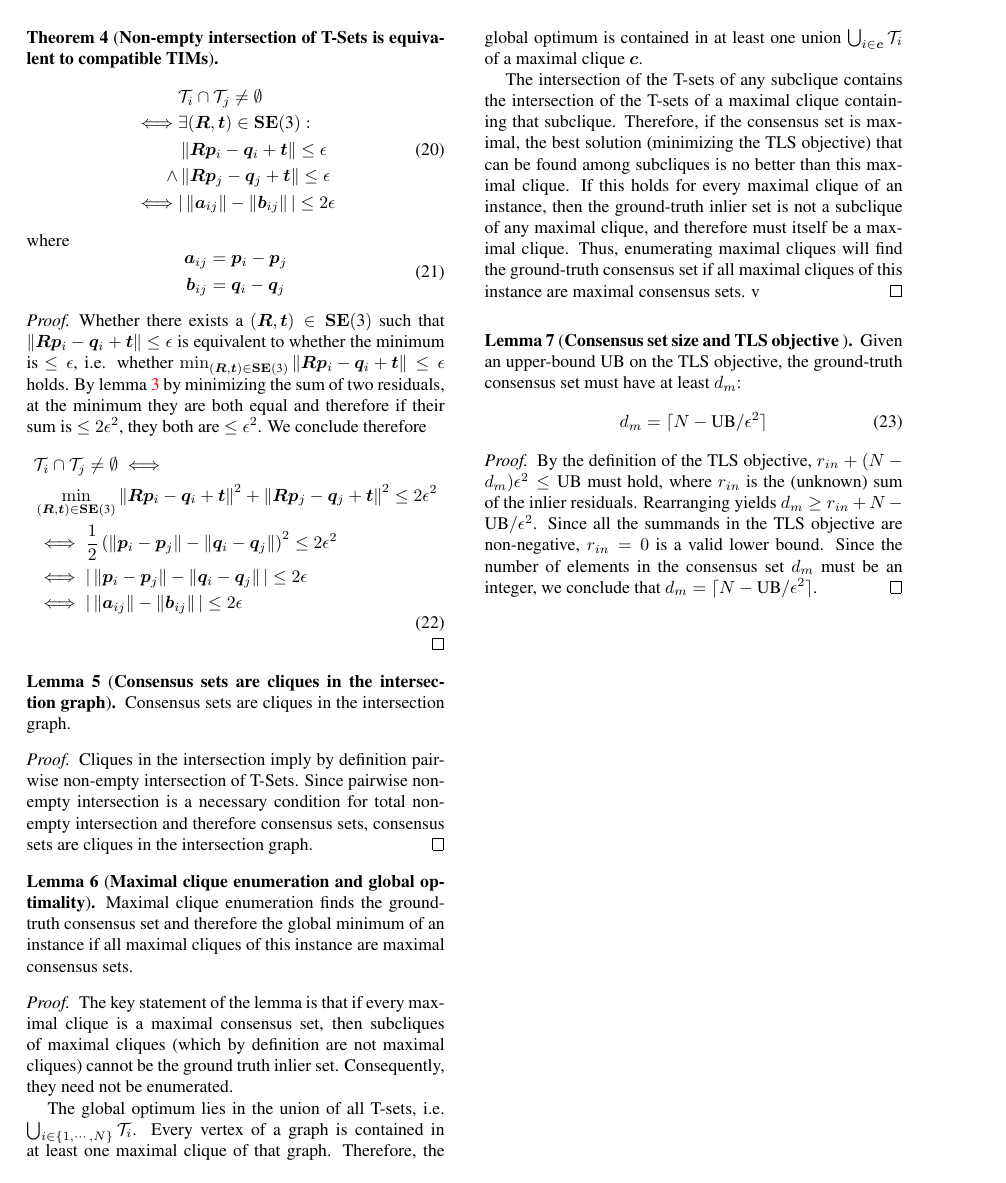
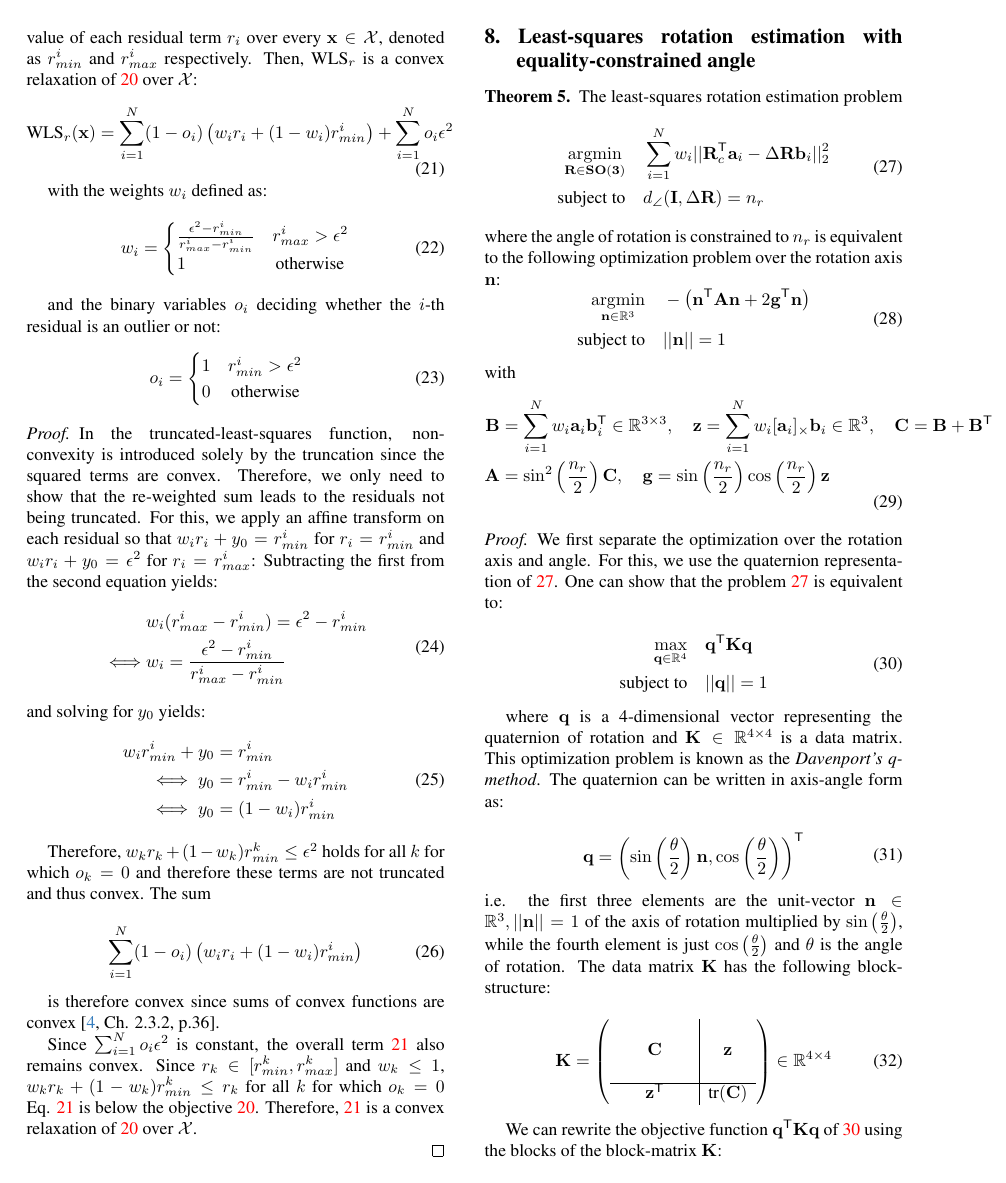
Before and after one commit to iv461/tls_relax, a LaTeX paper (main.tex, which reads sec/X_suppl.tex): page 8 of 8 before the commit and page 8 of 9 after it. Compiled offline with pdfLaTeX.

Commit message:
Added from MA

```diff
--- a/sec/X_suppl.tex
+++ b/sec/X_suppl.tex
@@ -87,2 +138,17 @@
+	where $\mathbf{x}_i$ are data points and $r_i = r(\cdot)^2$ are residual terms convex in $\mathbf{x}$. Given are the minimum and maximum value of each residual term $r_i$ over every $\mathbf{x} \in \mathcal{X}$, denoted as $r_{min}^i$ and $r_{max}^i$ respectively. Then, $\text{WLS}_{r}$ is a convex relaxation of \ref{eq:tls-t-opt-branch2} over $\mathcal{X}$:
+	\begin{equation}
+		\label{eq:tls-wls-relaxation}
+		\begin{aligned}
+			\text{WLS}_{r}(\mathbf{x}) &=
+			\sum_{i=1}^{N} (1 - o_i) \left(w_i r_i  + (1 - w_i) r_{min}^i \right) + \sum_{i=1}^{N} o_i\epsilon^2\\
+		\end{aligned}
+	\end{equation}
+
+	with the weights $w_i$ defined as:
 	\begin{equation}
 		\begin{aligned}
+			w_i  =
+			\begin{cases}
+				\frac{\epsilon^2 - r_{min}^i}{r_{max}^i - r_{min}^i} &  r_{max}^i > \epsilon^2\\
+				1 & \, \text{otherwise}
+			\end{cases}
@@ -92,76 +155,134 @@
 		\end{aligned}
 	\end{equation}
+
+	and the binary variables $o_i$ deciding whether the $i$-th residual is an outlier or not:
+	\begin{equation}
+		\begin{aligned}
+			o_i &= \begin{cases}
+				1 &  r_{min}^i > \epsilon^2\\
+				0 & \, \text{otherwise}
+			\end{cases}
+		\end{aligned}
+	\end{equation}
+
+\end{theorem}
+
+\begin{proof}
+
+	In the truncated-least-squares function, non-convexity is introduced solely by the truncation since the squared terms are convex.
+	Therefore, we only need to show that the re-weighted sum leads to the residuals not being truncated.
+	For this, we apply an affine transform on each residual so that $w_i r_i + y_0 = r_{min}^i$ for $r_i = r_{min}^i$ and $w_i r_i + y_0 = \epsilon^2$ for $r_i = r_{max}^i$:
+	Subtracting the first from the second equation yields:
+	\begin{equation}
+		\begin{aligned}
+			&w_i (r_{max}^i - r_{min}^i) = \epsilon^2 - r_{min}^i\\
+			\iff &w_i  = \frac{\epsilon^2 - r_{min}^i}{r_{max}^i - r_{min}^i}
+		\end{aligned}
+	\end{equation}
+	and solving for $y_0$ yields:
+	\begin{equation}
+		\begin{aligned}
+			w_i r_{min}^i + y_0 &= r_{min}^i\\
+			\iff y_0 &= r_{min}^i - w_i r_{min}^i\\
+			\iff y_0 &= (1- w_i) r_{min}^i
+		\end{aligned}
+	\end{equation}
+
+	Therefore, $w_k r_k + (1 - w_k) r_{min}^k \leq \epsilon^2$ holds for all $k$ for which $o_k = 0$ and therefore these terms are not truncated and thus convex. The sum
+
+	\begin{equation}
+		\begin{aligned}
+			\sum_{i=1}^{N} (1 - o_i) \left(w_i r_i  + (1 - w_i) r_{min}^i \right)
+		\end{aligned}
+	\end{equation}
+
+	is therefore convex since sums of convex functions are convex \cite[Ch. 2.3.2, p.36]{Boyd_Vandenberghe_2004}.
+
+	Since $\sum_{i=1}^{N} o_i\epsilon^2$ is constant, the overall term \ref{eq:tls-wls-relaxation} also remains convex. Since $r_k \in [r^k_{min}, r^k_{max}]$ and $w_k \leq 1$, $w_k r_k  + (1 - w_k) r_{min}^k \leq r_k$ for all $k$ for which $o_k = 0$  Eq. \ref{eq:tls-wls-relaxation} is below the objective \ref{eq:tls-t-opt-branch2}. Therefore, \ref{eq:tls-wls-relaxation} is a convex relaxation of \ref{eq:tls-t-opt-branch2} over $\mathcal{X}$.
+
 \end{proof}
 
-\begin{theorem}[\textbf{Non-empty intersection of T-Sets is equivalent to compatible TIMs}]
+\section{Least-squares rotation estimation with equality-constrained angle}
+\label{proof:wls-relax-eq-constrained-rotation}
+
+\begin{theorem}
+
+	The least-squares rotation estimation problem
 	\begin{equation}
+		\label{eq:tls-rwls-a}
 		\begin{aligned}
-			&\mathcal{T}_i \cap \mathcal{T}_j \neq \emptyset\\
-			\iff &\exists (\MR, \vt) \in \SEthree:\\
-			&\norm{\MR \vp_i - \vq_i + \vt} \leq \epsilon\\
-			\land &\norm{\MR \vp_j - \vq_j + \vt} \leq \epsilon\\
-			\iff &| \norm{\va_{ij}} - \norm{\vb_{ij}} | \leq 2 \epsilon
+			\argmin_{\mathbf{R} \in \SOthree}  \quad &\sum_{i=1}^{N} w_i ||\mathbf{R}_c^\transposed \mathbf{a}_i - \Delta\mathbf{R} \mathbf{b}_i ||_2^2 \\
+			\text{subject to} \quad &d_{\angle}(\mathbf{I}, \Delta\mathbf{R}) = n_r
 		\end{aligned}
 	\end{equation}
-	where
+	where the angle of rotation is constrained to $n_r$ is equivalent to the following optimization problem over the rotation axis $\mathbf{n}$:
 	\begin{equation}
-		\label{eq:tims}
+		\label{eq:rot-est-constrained-qcqp}
 		\begin{aligned}
-			\va_{ij} &= \vp_i - \vp_j\\
-			\vb_{ij} &= \vq_i - \vq_j
+			\argmin_{\mathbf{n} \in \Rthree} \quad &-\left(\mathbf{n}^\transposed \mathbf{A} \mathbf{n} + 2 \mathbf{g}^\transposed \mathbf{n} \right)\\
+			\text{subject to} \quad &|| \mathbf{n}|| = 1\\
+		\end{aligned}
+	\end{equation}
+	with
+	\begin{equation}
+		\label{eq:ev-constr-data-mat-a}
+		\begin{aligned}
+			\mathbf{B} &= \sum_{i=1}^N w_i \mathbf{a}_i\mathbf{b}_i^\transposed \in \Rone^{3 \times 3}, \quad
+			\mathbf{z} = \sum_{i=1}^N w_i [\mathbf{a}_i]_{\times}\mathbf{b}_i \in \Rone^{3}, \quad \mathbf{C} = \mathbf{B} + \mathbf{B}^\transposed\\
+			\mathbf{A} &= \sin^2 \left(\frac{n_r}{2} \right) \mathbf{C}, \quad \mathbf{g} =  \sin \left(\frac{n_r}{2} \right) \cos \left(\frac{n_r}{2} \right) \mathbf{z}
 		\end{aligned}
 	\end{equation}
 \end{theorem}
 
 \begin{proof}
-	\label{proof:non-empty-intersection-implies-tims-compat}
-	Whether there exists a $(\MR, \vt) \in \SEthree$ such that $\norm{\MR \vp_i - \vq_i  + \vt} \leq \epsilon$ is equivalent to whether the minimum is $\leq \epsilon$, i.e. whether $\min_{(\MR, \vt) \in \SEthree} \norm{\MR \vp_i - \vq_i  + \vt} \leq \epsilon$ holds.
-	By lemma \ref{lemma:ls-two-points} by minimizing the sum of two residuals, at the minimum they are both equal and therefore if their sum is $\leq 2\epssq$, they both are $\leq \epssq$. We conclude therefore
+
+	We first separate the optimization over the rotation axis and angle. For this, we use the quaternion representation of \ref{eq:tls-rwls-a}. One can show that the problem \ref{eq:tls-rwls-a} is equivalent to:
+
 	\begin{equation}
+		\label{eq:davenports-q-problem}
 		\begin{aligned}
-			&\mathcal{T}_i \cap \mathcal{T}_j \neq \emptyset \iff\\
-			&\min_{(\MR, \vt) \in \SEthree} \normsq{\MR \vp_i - \vq_i  + \vt} + \normsq{\MR \vp_j - \vq_j  + \vt} \leq 2\epssq\\
-			& \iff \frac{1}{2} \left( \norm{\vp_i - \vp_j} - \norm{\vq_i - \vq_j} \right)^2 \leq 2\epssq\\
-			& \iff | \norm{\vp_i - \vp_j} - \norm{\vq_i - \vq_j} | \leq 2\epsilon\\
-			& \iff | \norm{\va_{ij}} - \norm{\vb_{ij}} | \leq 2 \epsilon
+			\max_{\mathbf{q} \in \Rone^4} &\quad \mathbf{q}^\transposed \mathbf{K} \mathbf{q}\\
+			\text{subject to} &\quad  ||\mathbf{q}|| = 1
 		\end{aligned}
 	\end{equation}
-\end{proof}
 
-\begin{lemma}[\textbf{Consensus sets are cliques in the intersection graph}]
-	Consensus sets are cliques in the intersection graph.
-\end{lemma}
+	where $\mathbf{q}$ is a 4-dimensional vector representing the quaternion of rotation and $\mathbf{K} \in \Rone^{4\times4}$ is a data matrix. This optimization problem is known as the \textit{Davenport's q-method}. The quaternion can be written in axis-angle form as:
 
-\begin{proof}
-	Cliques in the intersection imply by definition pairwise non-empty intersection of T-Sets. Since pairwise non-empty intersection is a necessary condition for total non-empty intersection and therefore consensus sets, consensus sets are cliques in the intersection graph.
-\end{proof}
+	\begin{equation}
+		\label{eq:q-axis-angle}
+		\begin{aligned}
+			\mathbf{q} = \left( \sin \left( \frac{\theta}{2} \right) \mathbf{n}, \cos \left(\frac{\theta}{2} \right) \right)^\transposed
+		\end{aligned}
+	\end{equation}
+	i.e. the first three elements are the unit-vector $\mathbf{n} \in \Rthree, ||\mathbf{n}|| = 1$ of the axis of rotation multiplied by $\sin \left( \frac{\theta}{2} \right)$, while the fourth element is just $\cos \left(\frac{\theta}{2} \right)$ and $\theta$ is the angle of rotation.
+	The data matrix $\mathbf{K}$ has the following block-structure:
 
-\begin{lemma}[\textbf{Maximal clique enumeration and global optimality}]
-	\label{lemma:max-clique-non-helly-app}
-	Maximal clique enumeration finds the ground-truth consensus set and therefore the global minimum of an instance if all maximal cliques of this instance are maximal consensus sets.
-\end{lemma}
-
-\begin{proof}
-	The key statement of the lemma is that if every maximal clique is a maximal consensus set, then subcliques of maximal cliques (which by definition are not maximal cliques) cannot be the ground truth inlier set. Consequently, they need not be enumerated.
-
-	The global optimum lies in the union of all T-sets, i.e. $\bigcup_{i \in \RangeOneToN} \mathcal{T}_i$. Every vertex of a graph is contained in at least one maximal clique of that graph. Therefore, the global optimum is contained in at least one union $\bigcup_{i \in \vc} \mathcal{T}_i$ of a maximal clique $\vc$.
-
-	The intersection of the T-sets of any subclique contains the intersection of the T-sets of a maximal clique containing that subclique. Therefore, if the consensus set is maximal, the best solution (minimizing the TLS objective) that can be found among subcliques is no better than this maximal clique. If this holds for every maximal clique of an instance, then the ground-truth inlier set is not a subclique of any maximal clique, and therefore must itself be a maximal clique. Thus, enumerating maximal cliques will find the ground-truth consensus set if all maximal cliques of this instance are maximal consensus sets. v
-\end{proof}
-
-\label{proof:wls-interval-analysis-rotation}
+	\begin{equation}
+		\label{eq:k-mat}
+		\begin{aligned}
+			\mathbf{K} = \left(
+			\begin{array}{c|c}
+				\begin{array}{ccc}
+					& & \\
+					& \mathbf{C} & \\
+					& &
+				\end{array}
+				&
+				\begin{array}{c}
+					\mathbf{z} \\
+				\end{array}
+				\\
+				\hline
+				\begin{array}{ccc}
+					& \mathbf{z}^\transposed &
+				\end{array}
+				&
+				\trace(\mathbf{C})
+			\end{array}
+			\right) \in \Rone^{4 \times 4}
+		\end{aligned}
+	\end{equation}
 
 
-\begin{lemma}[\textbf{Consensus set size and TLS objective }]
-	Given an upper-bound $\text{UB}$ on the TLS objective, the ground-truth consensus set must have at least $d_{m}$:
-    \begin{equation}
-        \begin{aligned}
-            d_m = \lceil N - \text{UB} / \epssq \rceil
-        \end{aligned}
-    \end{equation}
-\end{lemma}
 
-\begin{proof}
-    By the definition of the TLS objective,
-    $r_{in} + (N - d_m) \epsilon^2 \leq \text{UB}$ must hold, where $r_{in}$ is the (unknown) sum of the inlier residuals. Rearranging yields $d_m \geq r_{in}  + N - \text{UB} / \epssq$.
-    Since all the summands in the TLS objective are non-negative, $r_{in} = 0$ is a valid lower bound. Since the number of elements in the consensus set $d_m$ must be an integer, we conclude that $d_m = \lceil N - \text{UB} / \epssq \rceil$.
+	We can rewrite the objective function $\mathbf{q}^\transposed \mathbf{K} \mathbf{q}$  of \ref{eq:davenports-q-problem} using the blocks of the block-matrix $\mathbf{K}$:
@@ -167,0 +296 @@
+	\end{equation}
```
Also changed, not shown: sec/X_suppl.tex (149 more changed lines).
